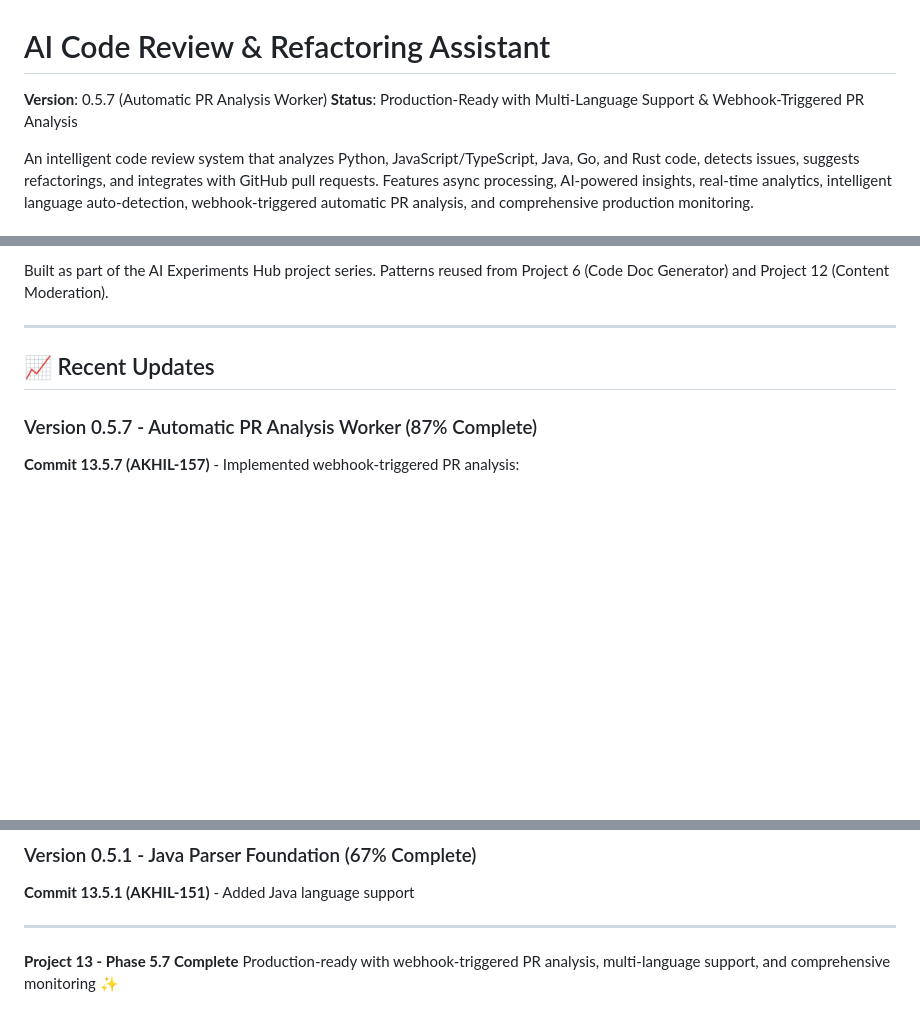
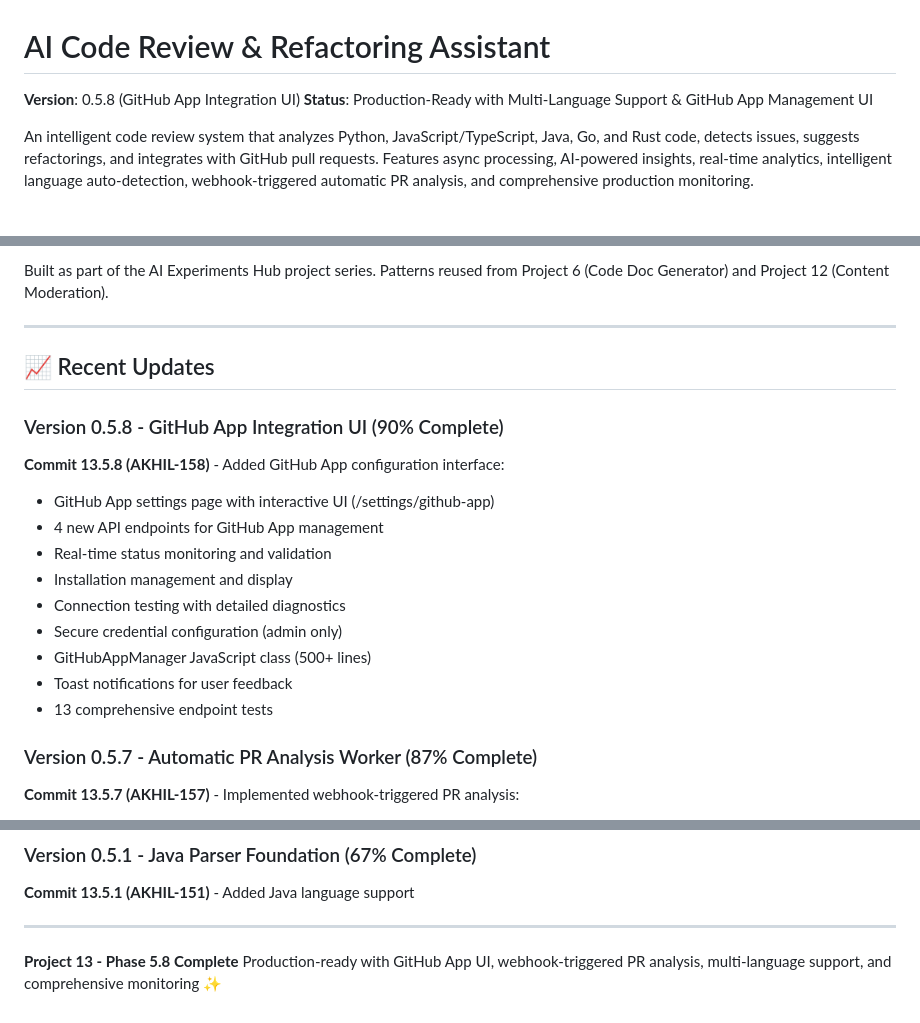
Before and after one commit to AKHIL-149/ai-experiments-hub, a Markdown page: python-projects/13-code-review-assistant/README.md, 3 parts joined by grey strips. GitHub-like rendering; blank space fills up the shorter version.

Commit message:
Update README for version 0.5.8 - GitHub App Integration UI

```diff
--- a/python-projects/13-code-review-assistant/README.md
+++ b/python-projects/13-code-review-assistant/README.md
@@ -1,7 +1,7 @@
 # AI Code Review & Refactoring Assistant
 
-**Version**: 0.5.7 (Automatic PR Analysis Worker)
-**Status**: Production-Ready with Multi-Language Support & Webhook-Triggered PR Analysis
+**Version**: 0.5.8 (GitHub App Integration UI)
+**Status**: Production-Ready with Multi-Language Support & GitHub App Management UI
 
 An intelligent code review system that analyzes Python, JavaScript/TypeScript, Java, Go, and Rust code, detects issues, suggests refactorings, and integrates with GitHub pull requests. Features async processing, AI-powered insights, real-time analytics, intelligent language auto-detection, webhook-triggered automatic PR analysis, and comprehensive production monitoring.
 
@@ -558,6 +559,18 @@ Built as part of the AI Experiments Hub project series. Patterns reused from Pro
 
 ## 📈 Recent Updates
 
+### Version 0.5.8 - GitHub App Integration UI (90% Complete)
+**Commit 13.5.8 (AKHIL-158)** - Added GitHub App configuration interface:
+- GitHub App settings page with interactive UI (/settings/github-app)
+- 4 new API endpoints for GitHub App management
+- Real-time status monitoring and validation
+- Installation management and display
+- Connection testing with detailed diagnostics
+- Secure credential configuration (admin only)
+- GitHubAppManager JavaScript class (500+ lines)
+- Toast notifications for user feedback
+- 13 comprehensive endpoint tests
+
 ### Version 0.5.7 - Automatic PR Analysis Worker (87% Complete)
 **Commit 13.5.7 (AKHIL-157)** - Implemented webhook-triggered PR analysis:
 - Added `analyze_pr_webhook` Celery task for async PR processing
@@ -598,5 +611,5 @@ Built as part of the AI Experiments Hub project series. Patterns reused from Pro
 
 ---
 
-**Project 13 - Phase 5.7 Complete**
-Production-ready with webhook-triggered PR analysis, multi-language support, and comprehensive monitoring ✨
+**Project 13 - Phase 5.8 Complete**
+Production-ready with GitHub App UI, webhook-triggered PR analysis, multi-language support, and comprehensive monitoring ✨
```
Also changed, not shown: other parts of python-projects/13-code-review-assistant/README.md (+2 -1 lines).
